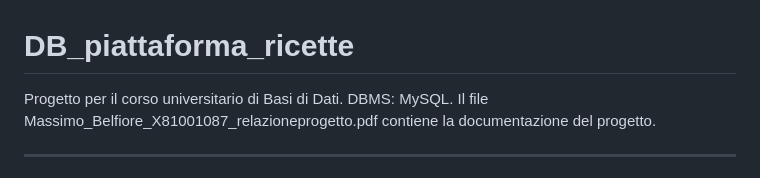
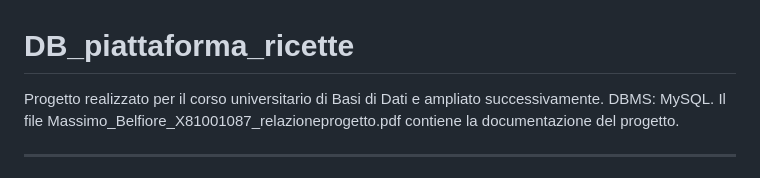
Before and after one commit to MassimoBelfioreCode/DB_piattaforma_ricette, a Markdown page: README.md, the part around the change. Drawn GitHub-style.

Commit message:
Update project description in README.md

```diff
--- a/README.md
+++ b/README.md
@@ -1,5 +1,5 @@
 # DB_piattaforma_ricette
-Progetto per il corso universitario di Basi di Dati. DBMS: MySQL.
+Progetto realizzato per il corso universitario di Basi di Dati e ampliato successivamente. DBMS: MySQL.
 Il file Massimo_Belfiore_X81001087_relazioneprogetto.pdf contiene la documentazione del progetto.
 
 ---
```
